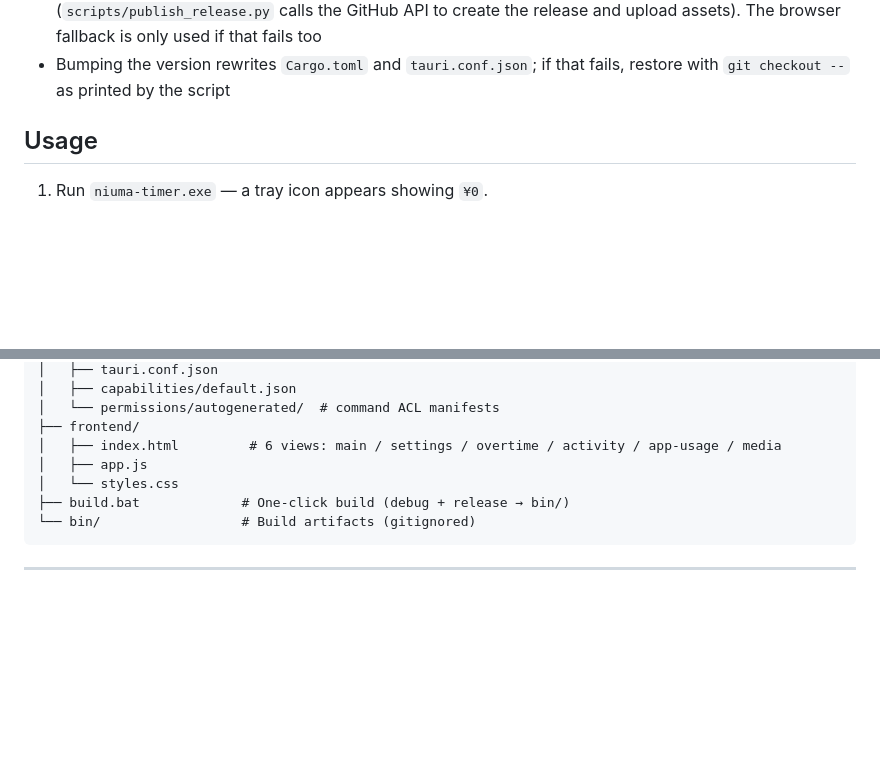
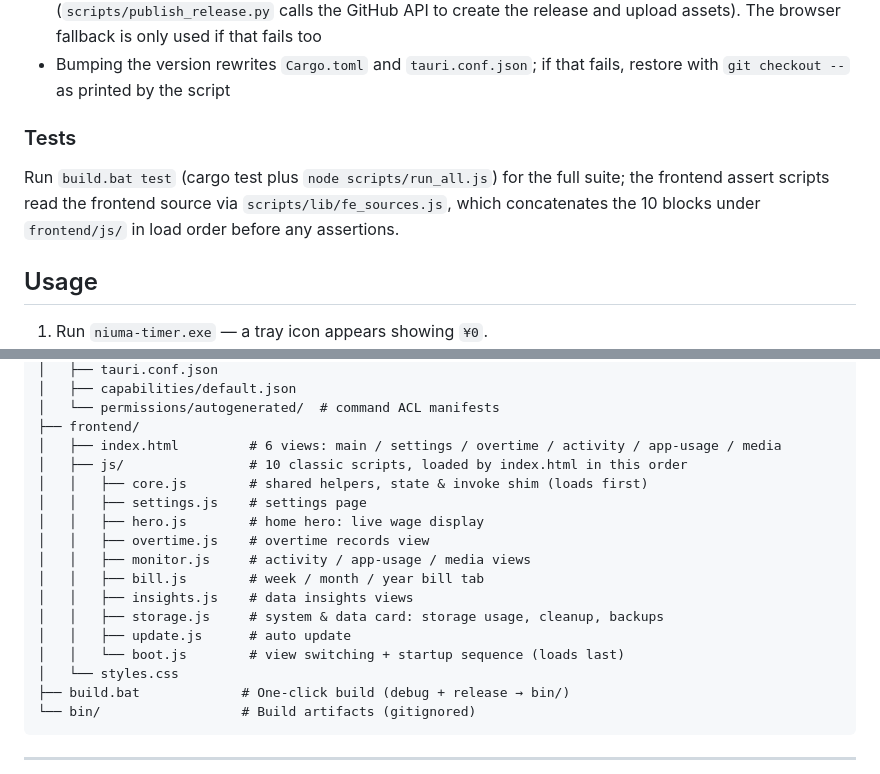
Before and after one commit to wangdxnum1/niuma-timer, a Markdown page: README.md, 2 parts joined by grey strips. Drawn GitHub-style; blank space fills up the shorter version.

Commit message:
docs: README 项目结构与测试说明同步前端拆分

```diff
--- a/README.md
+++ b/README.md
@@ -152,6 +152,12 @@ GitHub Release and upload the artifacts.
 - Bumping the version rewrites `Cargo.toml` and `tauri.conf.json`; if that fails, restore with
   `git checkout --` as printed by the script
 
+### Tests
+
+Run `build.bat test` (cargo test plus `node scripts/run_all.js`) for the full suite; the
+frontend assert scripts read the frontend source via `scripts/lib/fe_sources.js`, which
+concatenates the 10 blocks under `frontend/js/` in load order before any assertions.
+
 
 ## Usage
 
@@ -235,7 +241,17 @@ niuma-timer/
 │   └── permissions/autogenerated/  # command ACL manifests
 ├── frontend/
 │   ├── index.html         # 6 views: main / settings / overtime / activity / app-usage / media
-│   ├── app.js
+│   ├── js/                # 10 classic scripts, loaded by index.html in this order
+│   │   ├── core.js        # shared helpers, state & invoke shim (loads first)
+│   │   ├── settings.js    # settings page
+│   │   ├── hero.js        # home hero: live wage display
+│   │   ├── overtime.js    # overtime records view
+│   │   ├── monitor.js     # activity / app-usage / media views
+│   │   ├── bill.js        # week / month / year bill tab
+│   │   ├── insights.js    # data insights views
+│   │   ├── storage.js     # system & data card: storage usage, cleanup, backups
+│   │   ├── update.js      # auto update
+│   │   └── boot.js        # view switching + startup sequence (loads last)
 │   └── styles.css
 ├── build.bat             # One-click build (debug + release → bin/)
 └── bin/                  # Build artifacts (gitignored)
```
Also changed, not shown: README.zh-CN.md (+16 -1 lines).
